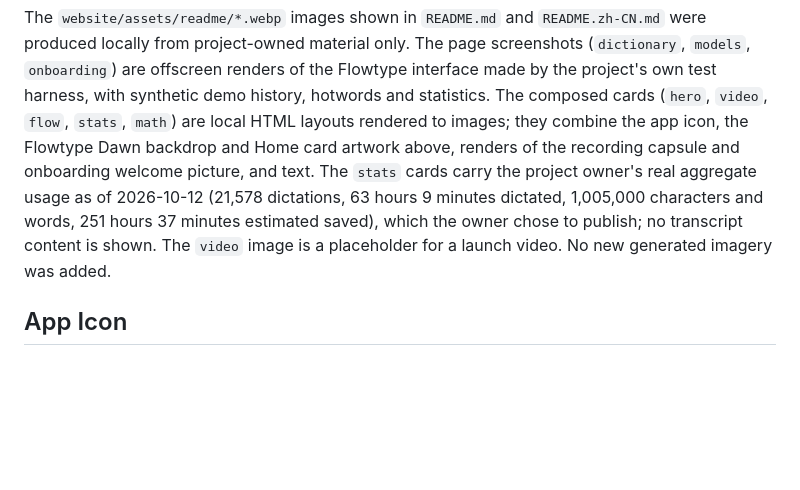
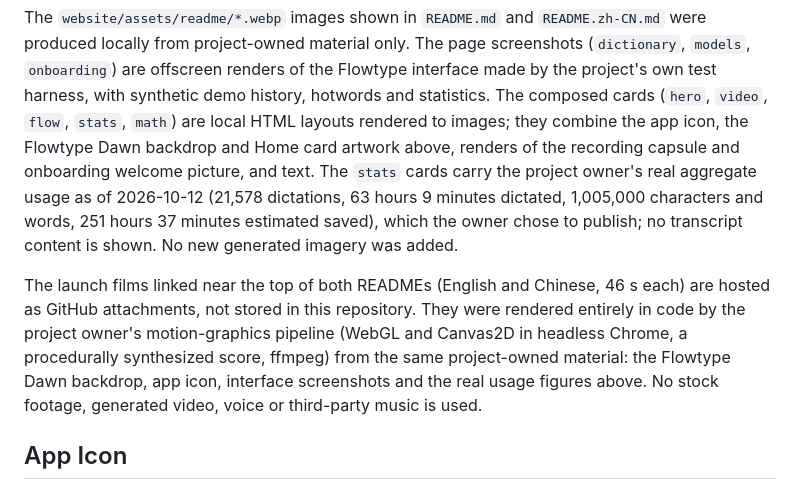
Before and after one commit to smgonthebeat/Flowtype, a Markdown page: ASSET_PROVENANCE.md, the part around the change. Drawn GitHub-style; blank space fills up the shorter version.

Commit message:
docs: add the Flowtype Dawn launch films to the READMEs

```diff
--- a/ASSET_PROVENANCE.md
+++ b/ASSET_PROVENANCE.md
@@ -48,8 +48,15 @@ renders of the recording capsule and onboarding welcome picture, and text. The
 `stats` cards carry the project owner's real aggregate usage as of 2026-10-12
 (21,578 dictations, 63 hours 9 minutes dictated, 1,005,000 characters and words,
 251 hours 37 minutes estimated saved), which the owner chose to publish; no
-transcript content is shown. The `video` image is a placeholder for a launch
-video. No new generated imagery was added.
+transcript content is shown. No new generated imagery was added.
+
+The launch films linked near the top of both READMEs (English and Chinese, 46 s
+each) are hosted as GitHub attachments, not stored in this repository. They were
+rendered entirely in code by the project owner's motion-graphics pipeline (WebGL
+and Canvas2D in headless Chrome, a procedurally synthesized score, ffmpeg) from the
+same project-owned material: the Flowtype Dawn backdrop, app icon, interface
+screenshots and the real usage figures above. No stock footage, generated video,
+voice or third-party music is used.
 
 ## App Icon
 
```
Also changed, not shown: README.md (+2 -4 lines), README.zh-CN.md (+2 -4 lines).
